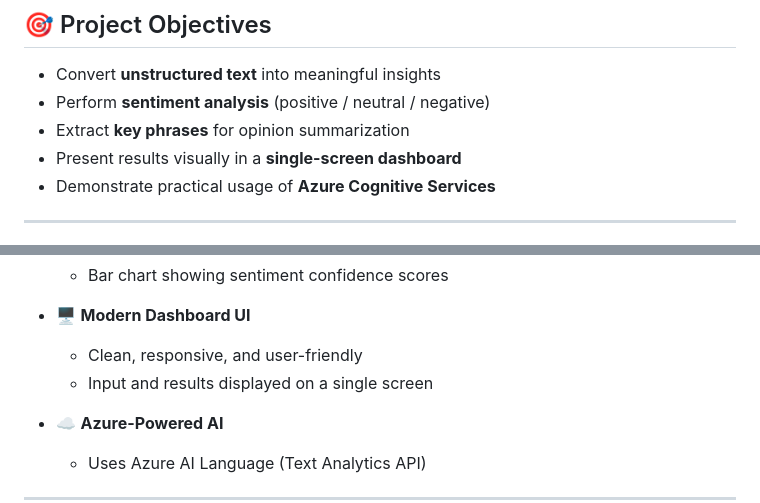
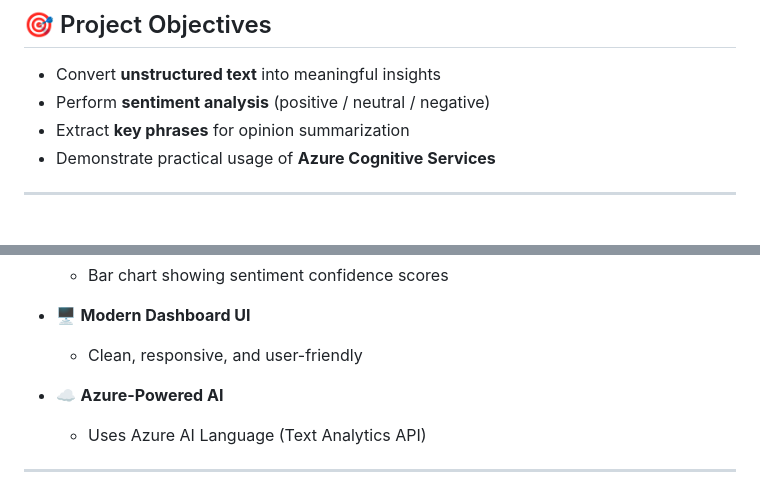
Before and after one commit to Mayur01-gg/Oh-Pi-Neon, a Markdown page: README.md, 2 parts joined by grey strips. Rendered like a GitHub page.

Commit message:
Update README with New Details

```diff
--- a/README.md
+++ b/README.md
@@ -21,7 +21,6 @@ The project leverages **Microsoft Azure AI Language (Text Analytics)** services
 * Convert **unstructured text** into meaningful insights
 * Perform **sentiment analysis** (positive / neutral / negative)
 * Extract **key phrases** for opinion summarization
-* Present results visually in a **single-screen dashboard**
 * Demonstrate practical usage of **Azure Cognitive Services**
 
 ---
@@ -45,7 +44,6 @@ The project leverages **Microsoft Azure AI Language (Text Analytics)** services
 * 🖥️ **Modern Dashboard UI**
 
   * Clean, responsive, and user-friendly
-  * Input and results displayed on a single screen
 
 * ☁️ **Azure-Powered AI**
 
```
Also changed, not shown: other parts of README.md (+5 -5 lines).
